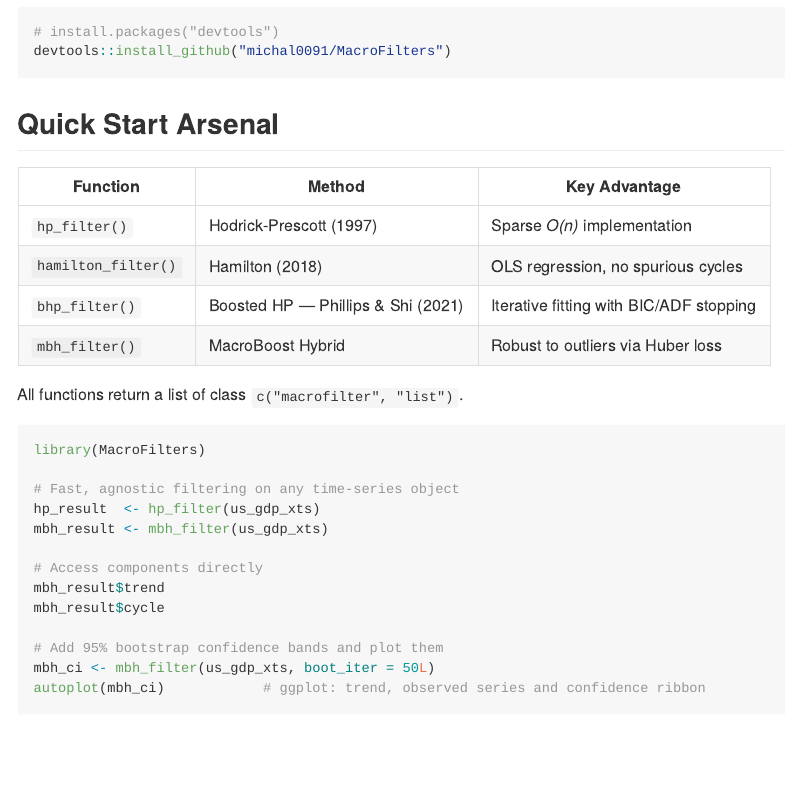
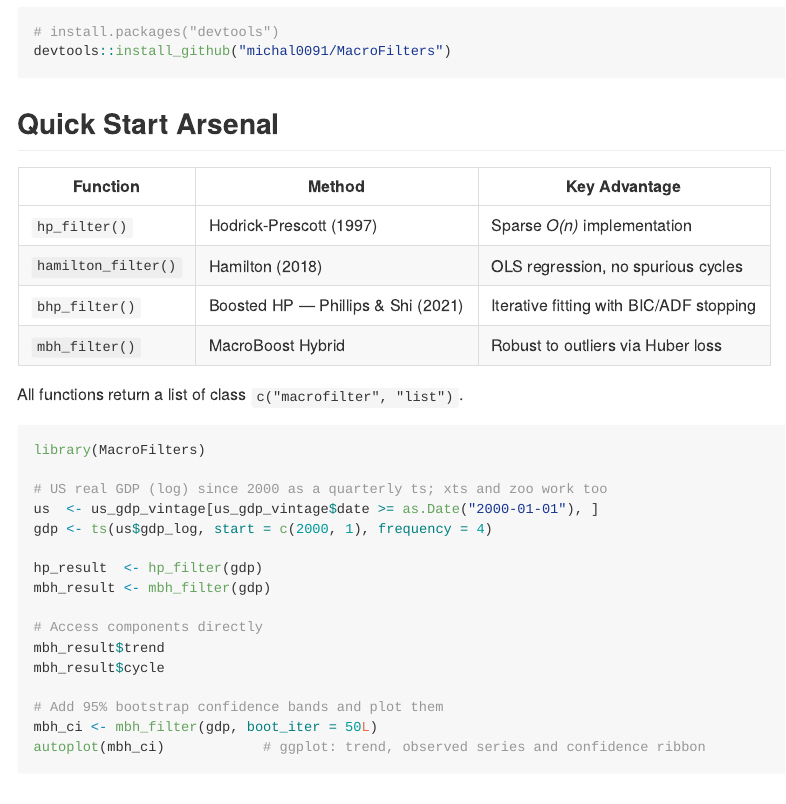
Before and after one commit to michal0091/MacroFilters, an R Markdown document (README.Rmd): the page in a window 1100 px wide, from 960 px down. The pictures show the output file README.md that the author committed with the source, drawn offline in the style of GitHub; badge pictures from the web are left out.

Commit message:
docs: fix bHP BIC formula, README example and select_mstop notice

````diff
--- a/README.Rmd
+++ b/README.Rmd
@@ -65,16 +65,19 @@ All functions return a list of class `c("macrofilter", "list")`.
 ```r
 library(MacroFilters)
 
-# Fast, agnostic filtering on any time-series object
-hp_result  <- hp_filter(us_gdp_xts)
-mbh_result <- mbh_filter(us_gdp_xts)
+# US real GDP (log) since 2000 as a quarterly ts; xts and zoo work too
+us  <- us_gdp_vintage[us_gdp_vintage$date >= as.Date("2000-01-01"), ]
+gdp <- ts(us$gdp_log, start = c(2000, 1), frequency = 4)
+
+hp_result  <- hp_filter(gdp)
+mbh_result <- mbh_filter(gdp)
 
 # Access components directly
 mbh_result$trend
 mbh_result$cycle
 
 # Add 95% bootstrap confidence bands and plot them
-mbh_ci <- mbh_filter(us_gdp_xts, boot_iter = 50L)
+mbh_ci <- mbh_filter(gdp, boot_iter = 50L)
 autoplot(mbh_ci)            # ggplot: trend, observed series and confidence ribbon
 ```
 
````
Also changed, not shown: R/04_algo_bhp.R (+6 -3 lines), R/05_algo_mbh.R (+3 -0 lines), vignettes/introduction.Rmd (+3 -2 lines), README.md, 2 other files.
